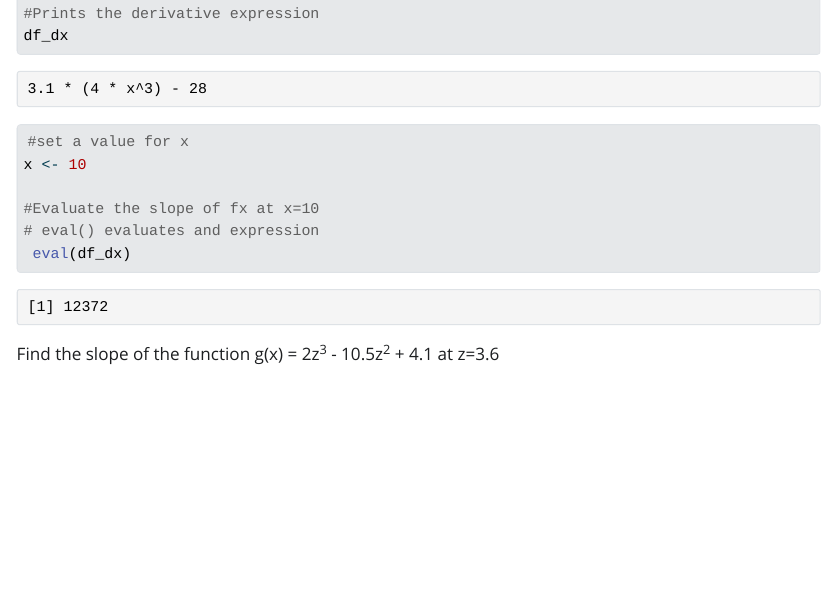
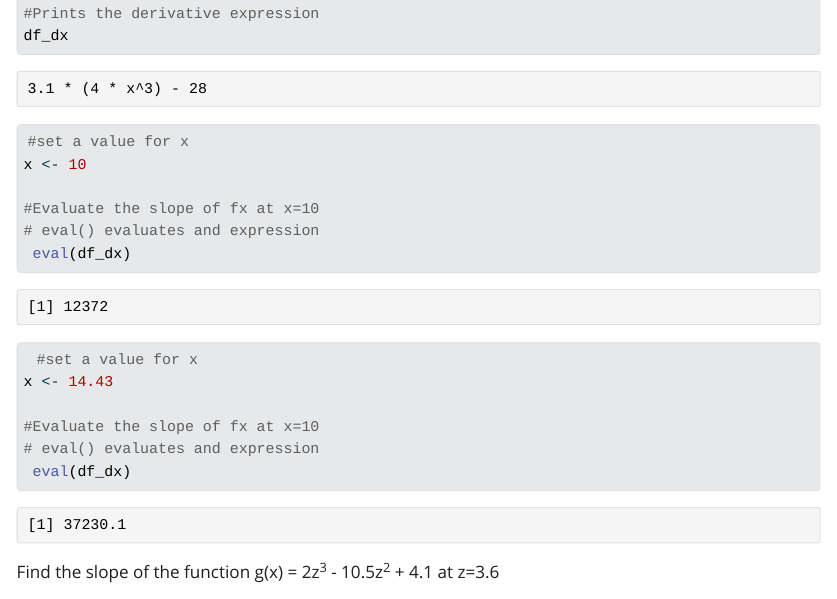
Before and after one commit to hmchilders/EDS212-Day2-Session1, a Quarto document (EDS212-Day2-Session1.qmd): the page in a window 1100 px wide, from 320 px down. The pictures show the output file EDS212-Day2-Session1.html that the author committed with the source, opened offline; Quarto's library style sheets are replaced by a plain one without menus.

Commit message:
created a second evaluation for x

````diff
--- a/EDS212-Day2-Session1.qmd
+++ b/EDS212-Day2-Session1.qmd
@@ -22,6 +22,13 @@ x <- 10
 # eval() evaluates and expression
  eval(df_dx)
 
+ #set a value for x
+x <- 14.43
+
+#Evaluate the slope of fx at x=10
+# eval() evaluates and expression
+ eval(df_dx)
+
 ```
 
 Find the slope of the function g(x) = 2z^3^ - 10.5z^2^ + 4.1 at z=3.6
````
Also changed, not shown: EDS212-Day2-Session1.html, EDS212-Day2-Session1.qmd (2 more changed lines), 1 other file.
